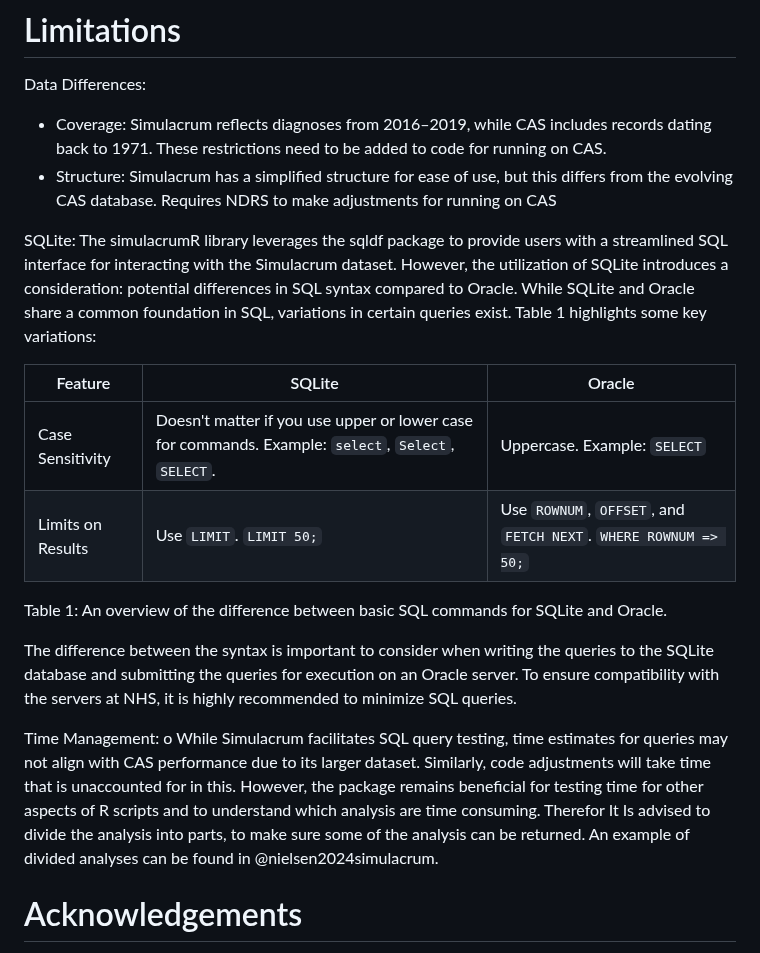
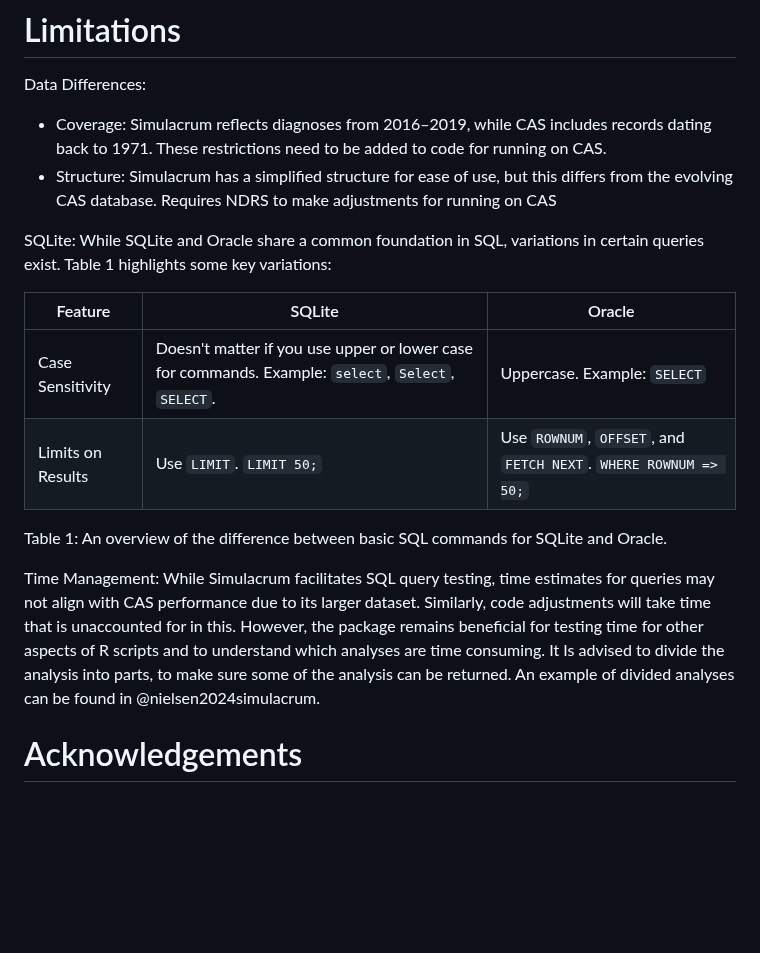
Before and after one commit to aghaynes/simulacrumWorkflowR, a Markdown page: paper.md, the part around one of its changes. GitHub-like rendering; blank space fills up the shorter version.

```diff
--- a/paper.md
+++ b/paper.md
@@ -115,11 +117,10 @@ In the event of an error on NHS servers while executing the analysis pipeline, t
 
 # Limitations
 Data Differences:
--	Coverage: Simulacrum reflects diagnoses from 2016–2019, while CAS includes records dating back to 1971. These restrictions need to be added to code for running on CAS.
+- Coverage: Simulacrum reflects diagnoses from 2016–2019, while CAS includes records dating back to 1971. These restrictions need to be added to code for running on CAS.
 - Structure: Simulacrum has a simplified structure for ease of use, but this differs from the evolving CAS database. Requires NDRS to make adjustments for running on CAS
 
-
-SQLite: The simulacrumR library leverages the sqldf package to provide users with a streamlined SQL interface for interacting with the Simulacrum dataset. However, the utilization of SQLite introduces a consideration: potential differences in SQL syntax compared to Oracle. While SQLite and Oracle share a common foundation in SQL, variations in certain queries exist. Table 1 highlights some key variations:
+SQLite: While SQLite and Oracle share a common foundation in SQL, variations in certain queries exist. Table 1 highlights some key variations:
 
 | Feature | SQLite | Oracle |
 |---|---|---|
@@ -128,9 +129,7 @@ SQLite: The simulacrumR library leverages the sqldf package to provide users wit
 
 Table 1: An overview of the difference between basic SQL commands for SQLite and Oracle.
 
-The difference between the syntax is important to consider when writing the queries to the SQLite database and submitting the queries for execution on an Oracle server. To ensure compatibility with the servers at NHS, it is highly recommended to minimize SQL queries.
-
-Time Management: o	While Simulacrum facilitates SQL query testing, time estimates for queries may not align with CAS performance due to its larger dataset. Similarly, code adjustments will take time that is unaccounted for in this. However, the package remains beneficial for testing time for other aspects of R scripts and to understand which analysis are time consuming. Therefor It Is advised to divide the analysis into parts, to make sure some of the analysis can be returned. An example of divided analyses can be found in @nielsen2024simulacrum.
+Time Management: While Simulacrum facilitates SQL query testing, time estimates for queries may not align with CAS performance due to its larger dataset. Similarly, code adjustments will take time that is unaccounted for in this. However, the package remains beneficial for testing time for other aspects of R scripts and to understand which analyses are time consuming. It Is advised to divide the analysis into parts, to make sure some of the analysis can be returned. An example of divided analyses can be found in @nielsen2024simulacrum.
 
 # Acknowledgements
 Jakob Skelmose and Jennifer Bartell acknowledge support from the Health Data Science Sandbox (https://hds-sandbox.github.io) funded by the Novo Nordisk Fonden (NNF20OC0063268). Martin Bøgsted and Rasmus Rask acknowledge support from the SE3D project (Synthetic health data: ethical deployment and dissemination via deep learning approaches) funded by the Novo Nordisk Fonden (NNF23OC0083510).
```
Also changed, not shown: other parts of paper.md (+8 -6 lines).
